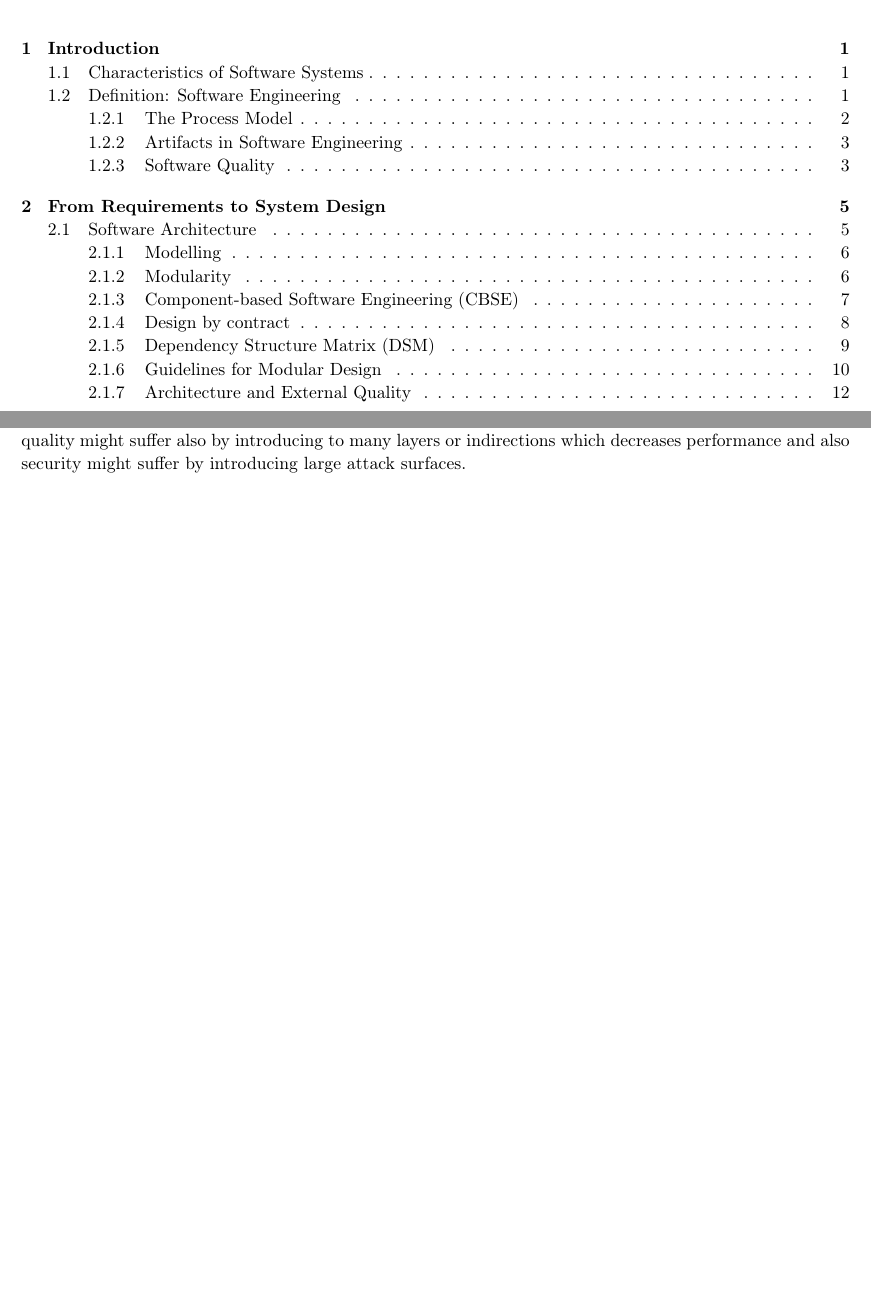
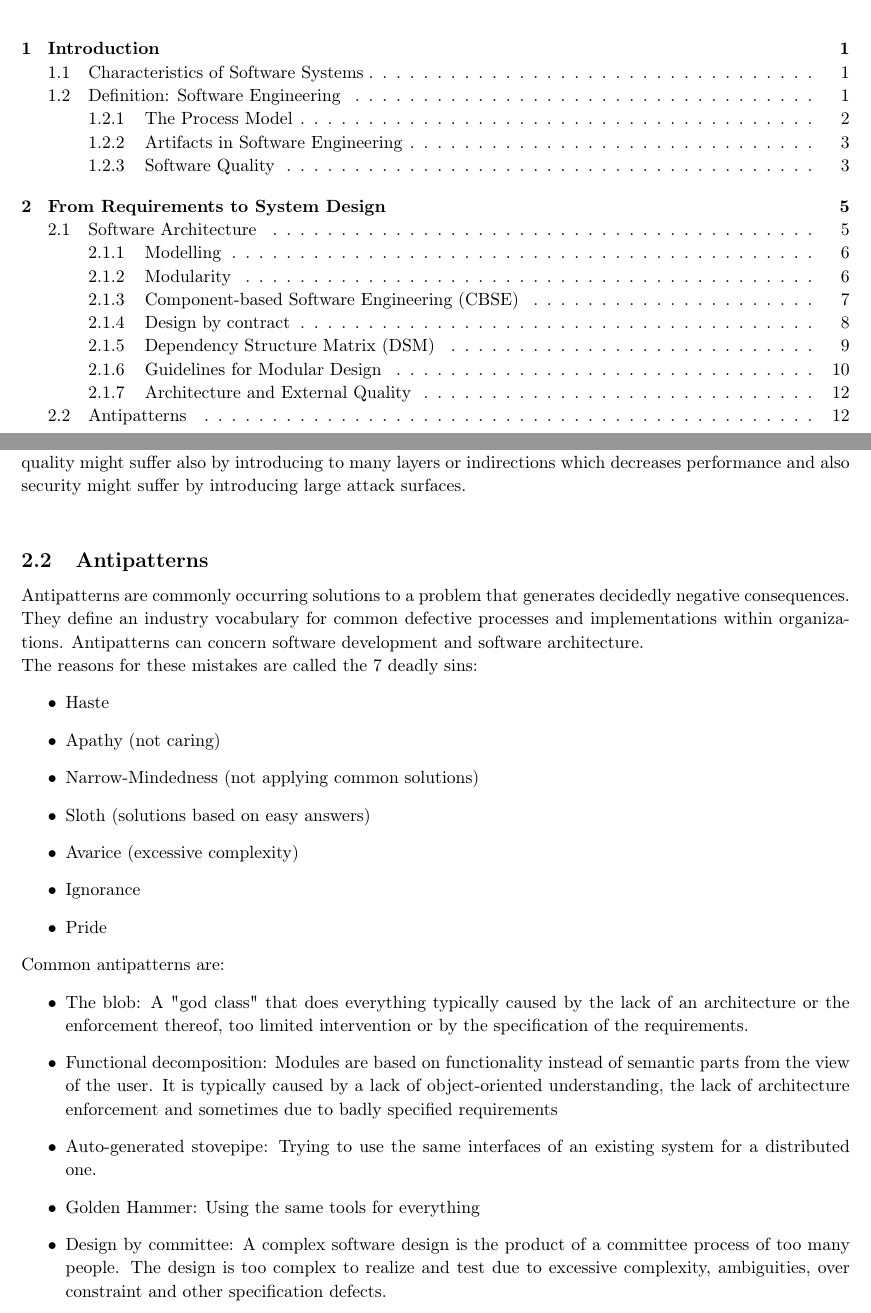
Before and after one commit to acidg/ase_summary, a LaTeX document (summary.tex, which reads chapters/from_requirements_to_system_design.tex): two parts of pages 3 and 15 of 15, joined at a grey line, cut so that both start at the same text, the shorter picture padded with empty space. Compiled offline with pdfLaTeX.

Commit message:
added anti pattern

```diff
--- a/chapters/from_requirements_to_system_design.tex
+++ b/chapters/from_requirements_to_system_design.tex
@@ -251,3 +251,27 @@ When introducing a high degree of modularity we influence internal quality by in
 Testability might be increased or decreased depending on the system though.
 External quality might suffer also by introducing to many layers or indirections
 which decreases performance and also security might suffer by introducing large attack surfaces.\\
+
+\subsection{Antipatterns}
+Antipatterns are commonly occurring solutions to a problem that generates decidedly negative consequences.
+They define an industry vocabulary for common defective processes and implementations within organizations.
+Antipatterns can concern software development and software architecture.\\
+The reasons for these mistakes are called the 7 deadly sins:
+\begin{itemize}
+  \item Haste
+  \item Apathy (not caring)
+  \item Narrow-Mindedness (not applying common solutions)
+  \item Sloth (solutions based on easy answers)
+  \item Avarice (excessive complexity)
+  \item Ignorance
+  \item Pride
+\end{itemize}
+
+Common antipatterns are:
+\begin{itemize}
+  \item The blob: A "god class" that does everything typically caused by the lack of an architecture or the enforcement thereof, too limited intervention or by the specification of the requirements.
+  \item Functional decomposition: Modules are based on functionality instead of semantic parts from the view of the user. It is typically caused by a lack of object-oriented understanding, the lack of architecture enforcement and sometimes due to badly specified requirements
+  \item Auto-generated stovepipe: Trying to use the same interfaces of an existing system for a distributed one.
+  \item Golden Hammer: Using the same tools for everything
+  \item Design by committee: A complex software design is the product of a committee process of too many people. The design is too complex to realize and test due to excessive complexity, ambiguities, over constraint and other specification defects.
+\end{itemize}
```
